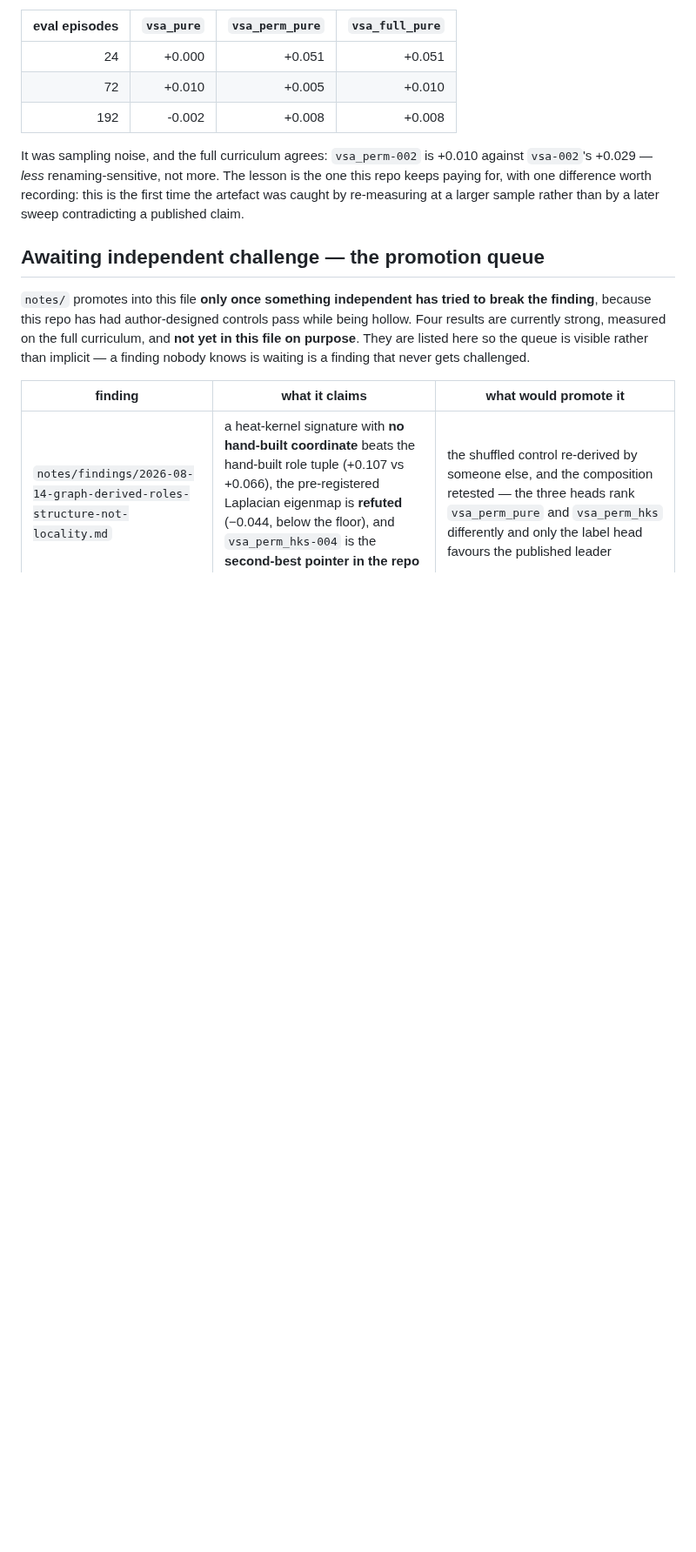
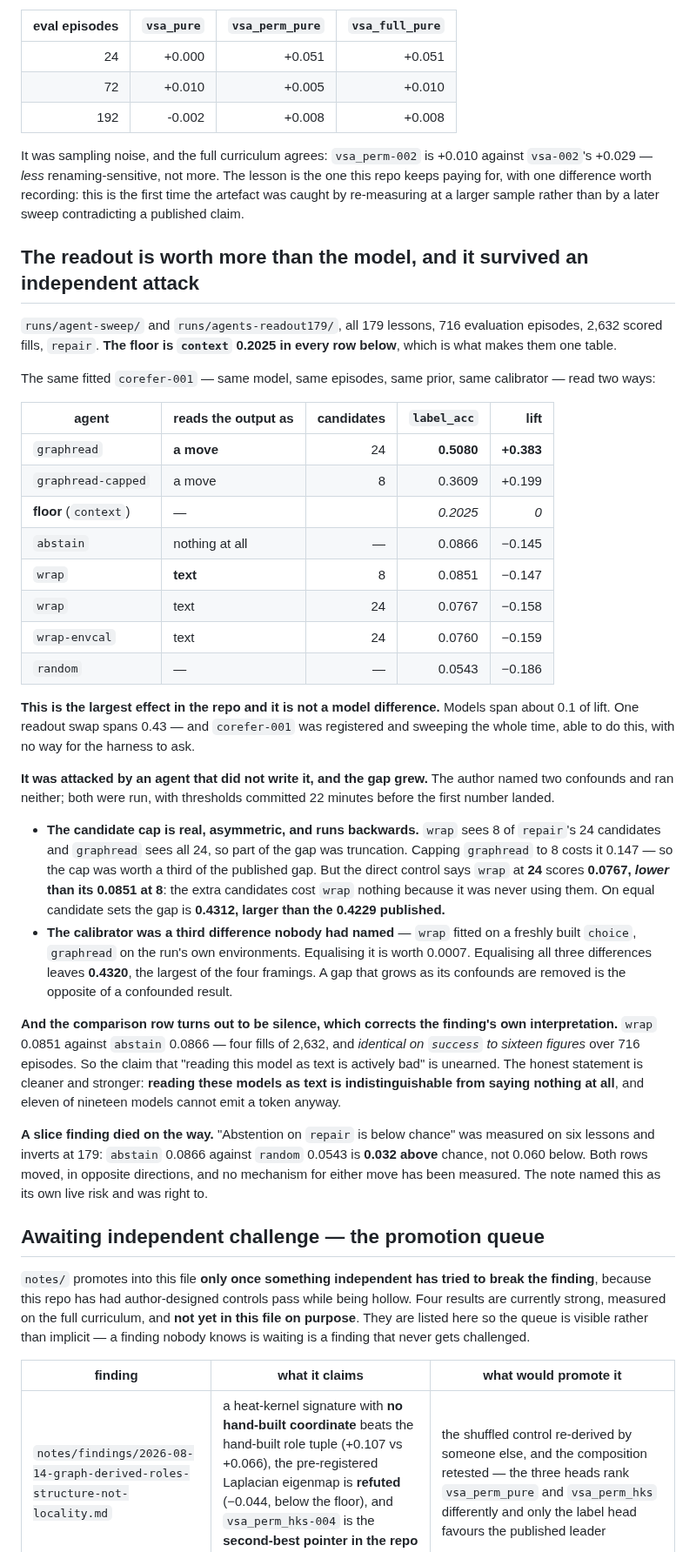
Before and after one commit to JacobFV/symbolic-ai-models, a Markdown page: RESEARCH_LOG.md, the part around one of its changes. Shown at 87% size. Rendered like a GitHub page; blank space fills up the shorter version.

Commit message:
Promote the action readout: it survived an independent attack and the gap grew
The promotion rule is that a finding enters this file only once something
independent has tried to break it. An agent that did not write it ran both
attacks the author named and never ran, with thresholds committed 22 minutes
before the first number landed, and found a third difference nobody had named.

The candidate cap is real, asymmetric, and runs backwards. Capping graphread to
wrap's 8 candidates costs it 0.147, so a third of the published gap was
truncation -- but wrap at 24 scores 0.0767, *lower* than its 0.0851 at 8,
because it was never using the extra candidates. On equal candidate sets the gap
is 0.4312, larger than the 0.4229 published; equalising the calibrator too
leaves 0.4320. A gap that grows as its confounds are removed is the opposite of
a confounded result.

The finding's own interpretation does not survive, and the replacement is
better. "Reading this model as text is actively bad" is unearned: wrap 0.0851
against abstain 0.0866 is four fills of 2,632 apart and identical on `success`
to sixteen figures. Reading these models as text is indistinguishable from
saying nothing at all.

A slice finding died on the way -- "abstention on repair is below chance" was
six lessons and inverts at 179, to 0.032 above chance. Eleventh slice inversion,
and the note had named this as its own live risk.

All seven rows re-verified against their run directories, floor 0.2025 identical
across every one, before any of this was written.

Co-Authored-By: Claude Opus 5 (1M context) <noreply@anthropic.com>

```diff
--- a/RESEARCH_LOG.md
+++ b/RESEARCH_LOG.md
@@ -774,6 +774,62 @@ the one this repo keeps paying for, with one difference worth recording: this is
 the first time the artefact was caught by re-measuring at a larger sample rather
 than by a later sweep contradicting a published claim.
 
+## The readout is worth more than the model, and it survived an independent attack
+
+`runs/agent-sweep/` and `runs/agents-readout179/`, all 179 lessons, 716
+evaluation episodes, 2,632 scored fills, `repair`. **The floor is `context`
+0.2025 in every row below**, which is what makes them one table.
+
+The same fitted `corefer-001` — same model, same episodes, same prior, same
+calibrator — read two ways:
+
+| agent | reads the output as | candidates | `label_acc` | lift |
+|---|---|---:|---:|---:|
+| `graphread` | **a move** | 24 | **0.5080** | **+0.383** |
+| `graphread-capped` | a move | 8 | 0.3609 | +0.199 |
+| **floor** (`context`) | — | | *0.2025* | *0* |
+| `abstain` | nothing at all | — | 0.0866 | −0.145 |
+| `wrap` | **text** | 8 | 0.0851 | −0.147 |
+| `wrap` | text | 24 | 0.0767 | −0.158 |
+| `wrap-envcal` | text | 24 | 0.0760 | −0.159 |
+| `random` | — | — | 0.0543 | −0.186 |
+
+**This is the largest effect in the repo and it is not a model difference.**
+Models span about 0.1 of lift. One readout swap spans 0.43 — and `corefer-001`
+was registered and sweeping the whole time, able to do this, with no way for the
+harness to ask.
+
+**It was attacked by an agent that did not write it, and the gap grew.** The
+author named two confounds and ran neither; both were run, with thresholds
+committed 22 minutes before the first number landed.
+
+- **The candidate cap is real, asymmetric, and runs backwards.** `wrap` sees 8 of
+  `repair`'s 24 candidates and `graphread` sees all 24, so part of the gap was
+  truncation. Capping `graphread` to 8 costs it 0.147 — so the cap was worth a
+  third of the published gap. But the direct control says `wrap` at **24** scores
+  **0.0767, *lower* than its 0.0851 at 8**: the extra candidates cost `wrap`
+  nothing because it was never using them. On equal candidate sets the gap is
+  **0.4312, larger than the 0.4229 published.**
+- **The calibrator was a third difference nobody had named** — `wrap` fitted on a
+  freshly built `choice`, `graphread` on the run's own environments. Equalising
+  it is worth 0.0007. Equalising all three differences leaves **0.4320**, the
+  largest of the four framings. A gap that grows as its confounds are removed is
+  the opposite of a confounded result.
+
+**And the comparison row turns out to be silence, which corrects the finding's
+own interpretation.** `wrap` 0.0851 against `abstain` 0.0866 — four fills of
+2,632, and *identical on `success` to sixteen figures* over 716 episodes. So the
+claim that "reading this model as text is actively bad" is unearned. The honest
+statement is cleaner and stronger: **reading these models as text is
+indistinguishable from saying nothing at all**, and eleven of nineteen models
+cannot emit a token anyway.
+
+**A slice finding died on the way.** "Abstention on `repair` is below chance" was
+measured on six lessons and inverts at 179: `abstain` 0.0866 against `random`
+0.0543 is **0.032 above** chance, not 0.060 below. Both rows moved, in opposite
+directions, and no mechanism for either move has been measured. The note named
+this as its own live risk and was right to.
+
 ## Awaiting independent challenge — the promotion queue
 
 `notes/` promotes into this file **only once something independent has tried to
```
Also changed, not shown: other parts of RESEARCH_LOG.md (+1 -1 lines), notes/lessons/2026-08-13-slices-have-inverted-results-eight-times.md (+3 -2 lines).
